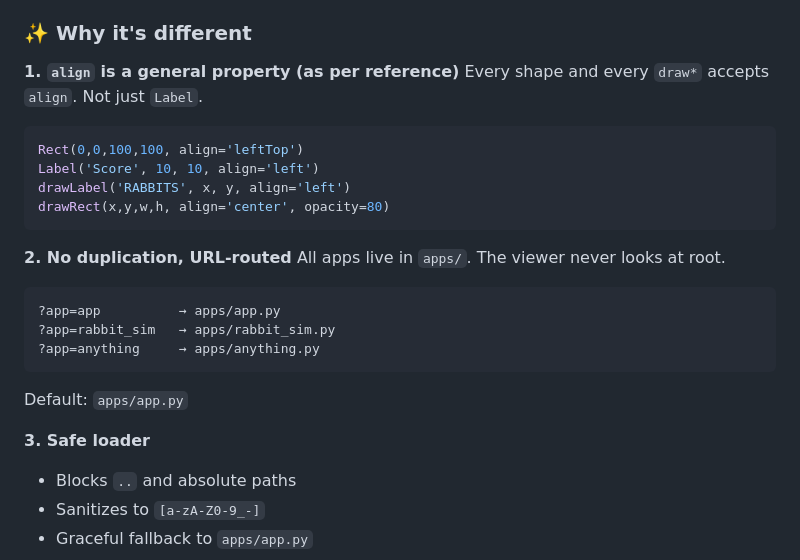
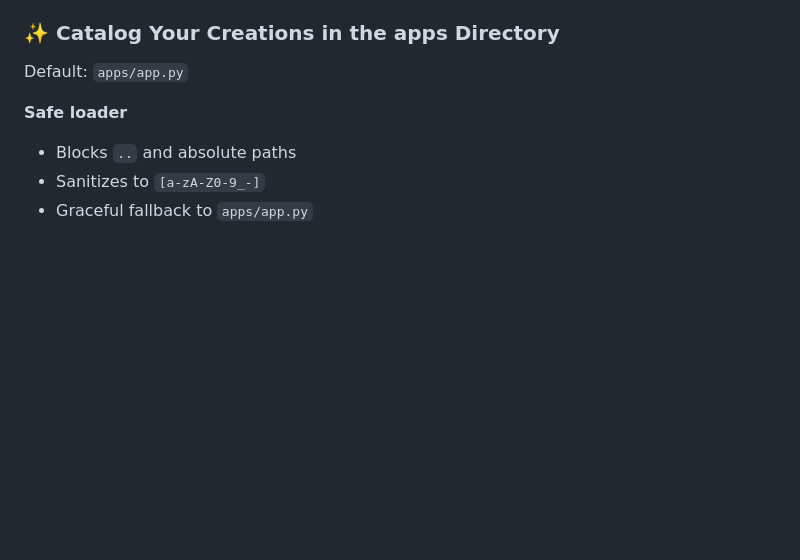
Before and after one commit to EricEisaman/scs, a Markdown page: README.md, the part around the change. GitHub-like rendering; blank space fills up the shorter version.

Commit message:
update readme apps section

````diff
--- a/README.md
+++ b/README.md
@@ -25,30 +25,11 @@ This repo includes:
 - **`sandbox.html`** — live editor. Edit code in a textarea and hit Run
 - **`apps/`** — all runnable apps. No root duplication.
 
-### ✨ Why it's different
-
-**1. `align` is a general property (as per reference)**
-Every shape and every `draw*` accepts `align`. Not just `Label`.
-
-```python
-Rect(0,0,100,100, align='leftTop')
-Label('Score', 10, 10, align='left')
-drawLabel('RABBITS', x, y, align='left')
-drawRect(x,y,w,h, align='center', opacity=80)
-```
-
-**2. No duplication, URL-routed**
-All apps live in `apps/`. The viewer never looks at root.
-
-```
-?app=app          → apps/app.py
-?app=rabbit_sim   → apps/rabbit_sim.py
-?app=anything     → apps/anything.py
-```
+### ✨ Catalog Your Creations in the apps Directory
 
 Default: `apps/app.py`
 
-**3. Safe loader**
+**Safe loader**
 - Blocks `..` and absolute paths
 - Sanitizes to `[a-zA-Z0-9_-]`
 - Graceful fallback to `apps/app.py`
````
